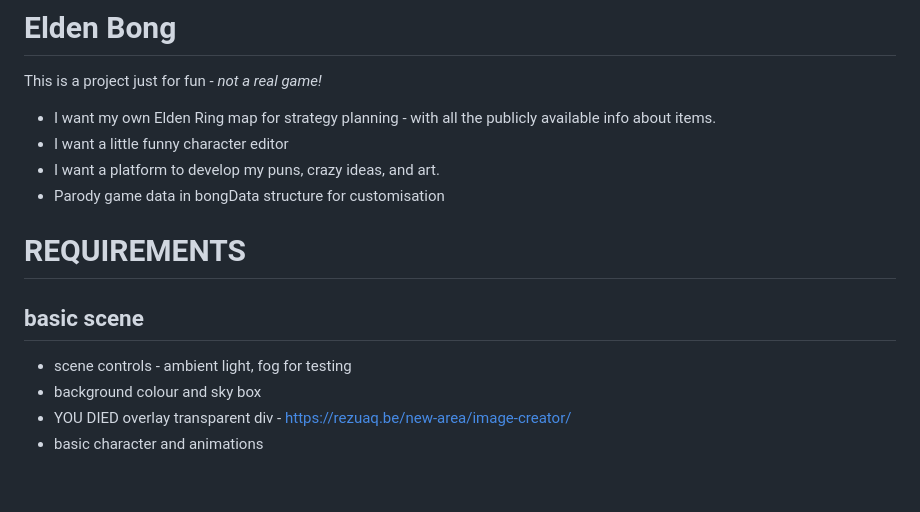
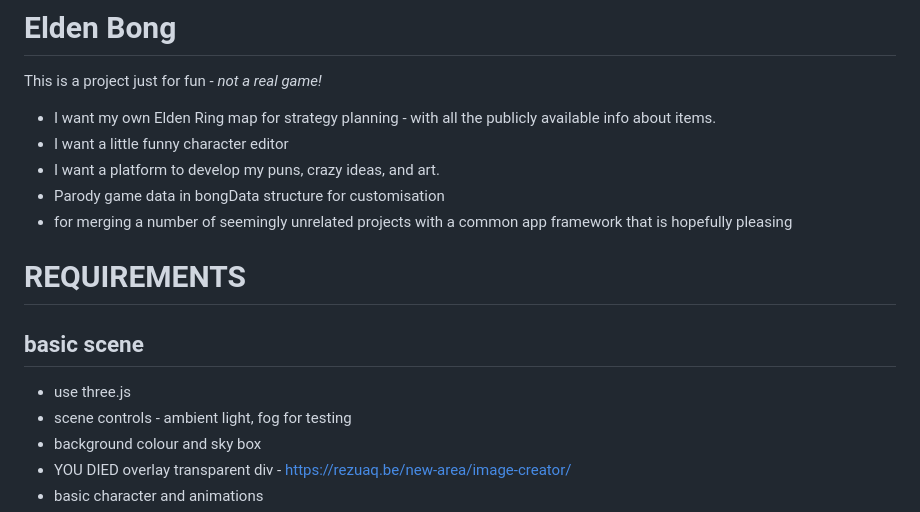
Before and after one commit to msemtd/elden-bong, a Markdown page: README.md, the part around the change. GitHub-like rendering; blank space fills up the shorter version.

Commit message:
I think it's time to merge some projects!

```diff
--- a/README.md
+++ b/README.md
@@ -6,11 +6,12 @@ This is a project just for fun - _not a real game!_
 * I want a little funny character editor
 * I want a platform to develop my puns, crazy ideas, and art.
 * Parody game data in bongData structure for customisation
-
+* for merging a number of seemingly unrelated projects with a common app framework that is hopefully pleasing
 
 # REQUIREMENTS
 
 ## basic scene
+* use three.js
 * scene controls - ambient light, fog for testing
 * background colour and sky box
 * YOU DIED overlay transparent div - https://rezuaq.be/new-area/image-creator/
```
